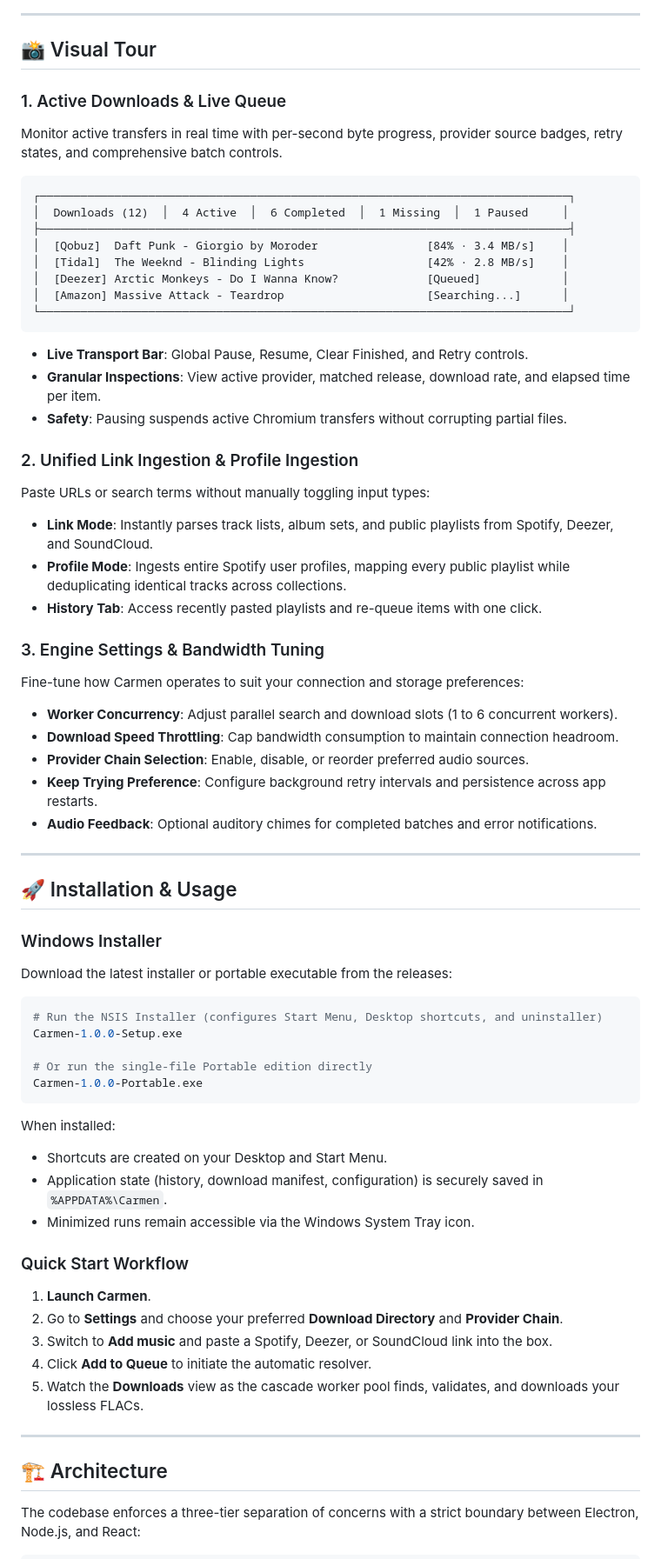
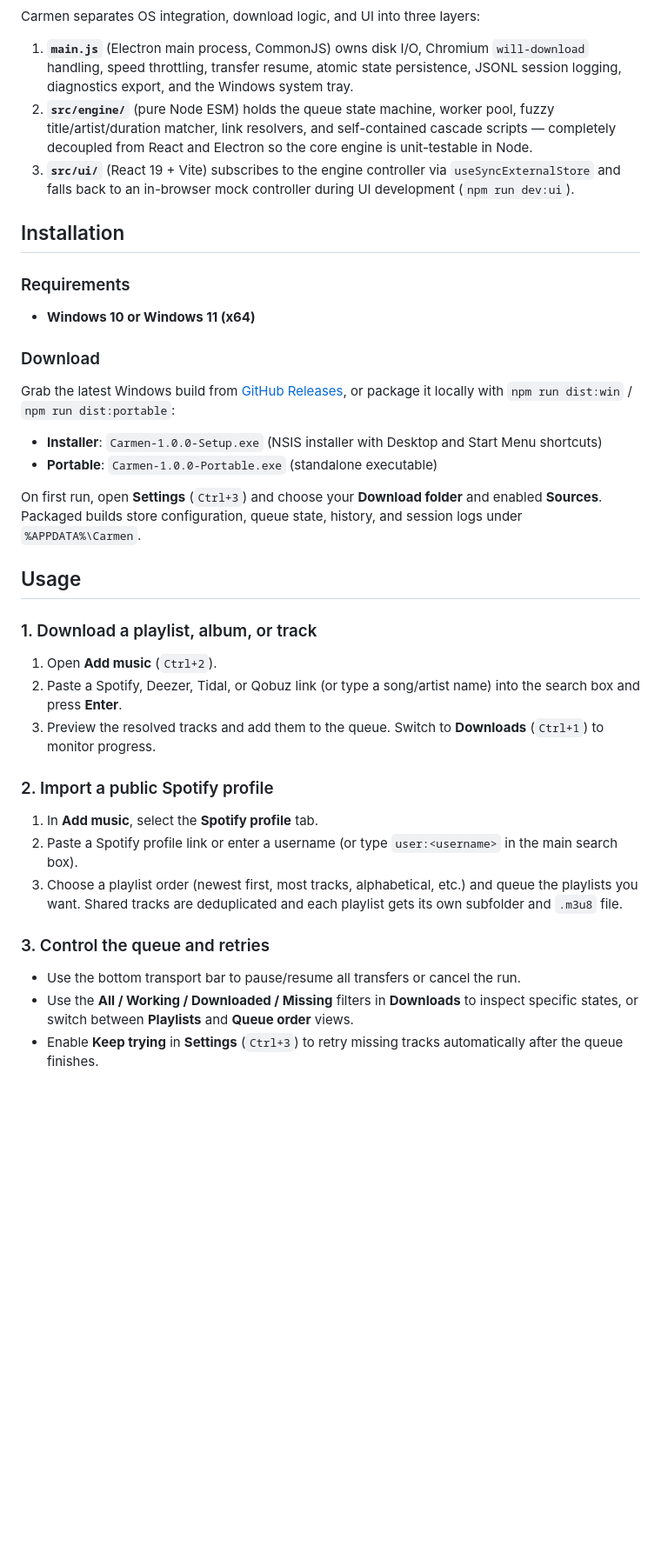
Before and after one commit to projectGloria/Carmen, a Markdown page: README.md, the part around one of its changes. Shown at 87% size. Drawn GitHub-style; blank space fills up the shorter version.

````diff
--- a/README.md
+++ b/README.md
@@ -136,75 +89,43 @@ flowchart TD
 ```
 
----
+Carmen separates OS integration, download logic, and UI into three layers:
 
-## 📸 Visual Tour
+1. **`main.js`** (Electron main process, CommonJS) owns disk I/O, Chromium `will-download` handling, speed throttling, transfer resume, atomic state persistence, JSONL session logging, diagnostics export, and the Windows system tray.
+2. **`src/engine/`** (pure Node ESM) holds the queue state machine, worker pool, fuzzy title/artist/duration matcher, link resolvers, and self-contained cascade scripts — completely decoupled from React and Electron so the core engine is unit-testable in Node.
+3. **`src/ui/`** (React 19 + Vite) subscribes to the engine controller via `useSyncExternalStore` and falls back to an in-browser mock controller during UI development (`npm run dev:ui`).
 
-### 1. Active Downloads &amp; Live Queue
-Monitor active transfers in real time with per-second byte progress, provider source badges, retry states, and comprehensive batch controls.
+## Installation
 
-```
-┌──────────────────────────────────────────────────────────────────────────────┐
-│  Downloads (12)  │  4 Active  │  6 Completed  │  1 Missing  │  1 Paused     │
-├──────────────────────────────────────────────────────────────────────────────┤
-│  [Qobuz]  Daft Punk - Giorgio by Moroder                [84% · 3.4 MB/s]    │
-│  [Tidal]  The Weeknd - Blinding Lights                  [42% · 2.8 MB/s]    │
-│  [Deezer] Arctic Monkeys - Do I Wanna Know?             [Queued]            │
-│  [Amazon] Massive Attack - Teardrop                     [Searching...]      │
-└──────────────────────────────────────────────────────────────────────────────┘
-```
+### Requirements
 
-- **Live Transport Bar**: Global Pause, Resume, Clear Finished, and Retry controls.
-- **Granular Inspections**: View active provider, matched release, download rate, and elapsed time per item.
-- **Safety**: Pausing suspends active Chromium transfers without corrupting partial files.
+- **Windows 10 or Windows 11 (x64)**
 
-### 2. Unified Link Ingestion &amp; Profile Ingestion
-Paste URLs or search terms without manually toggling input types:
+### Download
 
-- **Link Mode**: Instantly parses track lists, album sets, and public playlists from Spotify, Deezer, and SoundCloud.
-- **Profile Mode**: Ingests entire Spotify user profiles, mapping every public playlist while deduplicating identical tracks across collections.
-- **History Tab**: Access recently pasted playlists and re-queue items with one click.
+Grab the latest Windows build from [GitHub Releases](https://github.com/projectGloria/Carmen/releases), or package it locally with `npm run dist:win` / `npm run dist:portable`:
 
-### 3. Engine Settings &amp; Bandwidth Tuning
-Fine-tune how Carmen operates to suit your connection and storage preferences:
+- **Installer**: `Carmen-1.0.0-Setup.exe` (NSIS installer with Desktop and Start Menu shortcuts)
+- **Portable**: `Carmen-1.0.0-Portable.exe` (standalone executable)
 
-- **Worker Concurrency**: Adjust parallel search and download slots (1 to 6 concurrent workers).
-- **Download Speed Throttling**: Cap bandwidth consumption to maintain connection headroom.
-- **Provider Chain Selection**: Enable, disable, or reorder preferred audio sources.
-- **Keep Trying Preference**: Configure background retry intervals and persistence across app restarts.
-- **Audio Feedback**: Optional auditory chimes for completed batches and error notifications.
+On first run, open **Settings** (`Ctrl+3`) and choose your **Download folder** and enabled **Sources**. Packaged builds store configuration, queue state, history, and session logs under `%APPDATA%\Carmen`.
 
----
+## Usage
 
-## 🚀 Installation &amp; Usage
+### 1. Download a playlist, album, or track
 
-### Windows Installer
+1. Open **Add music** (`Ctrl+2`).
+2. Paste a Spotify, Deezer, Tidal, or Qobuz link (or type a song/artist name) into the search box and press **Enter**.
+3. Preview the resolved tracks and add them to the queue. Switch to **Downloads** (`Ctrl+1`) to monitor progress.
 
-Download the latest installer or portable executable from the releases:
+### 2. Import a public Spotify profile
 
-```powershell
-# Run the NSIS Installer (configures Start Menu, Desktop shortcuts, and uninstaller)
-Carmen-1.0.0-Setup.exe
+1. In **Add music**, select the **Spotify profile** tab.
+2. Paste a Spotify profile link or enter a username (or type `user:<username>` in the main search box).
+3. Choose a playlist order (newest first, most tracks, alphabetical, etc.) and queue the playlists you want. Shared tracks are deduplicated and each playlist gets its own subfolder and `.m3u8` file.
 
-# Or run the single-file Portable edition directly
-Carmen-1.0.0-Portable.exe
-```
+### 3. Control the queue and retries
 
-When installed:
-- Shortcuts are created on your Desktop and Start Menu.
-- Application state (history, download manifest, configuration) is securely saved in `%APPDATA%\Carmen`.
-- Minimized runs remain accessible via the Windows System Tray icon.
+- Use the bottom transport bar to pause/resume all transfers or cancel the run.
+- Use the **All / Working / Downloaded / Missing** filters in **Downloads** to inspect specific states, or switch between **Playlists** and **Queue order** views.
+- Enable **Keep trying** in **Settings** (`Ctrl+3`) to retry missing tracks automatically after the queue finishes.
 
-### Quick Start Workflow
-
-1. **Launch Carmen**.
-2. Go to **Settings** and choose your preferred **Download Directory** and **Provider Chain**.
-3. Switch to **Add music** and paste a Spotify, Deezer, or SoundCloud link into the box.
-4. Click **Add to Queue** to initiate the automatic resolver.
-5. Watch the **Downloads** view as the cascade worker pool finds, validates, and downloads your lossless FLACs.
-
----
-
-## 🏗️ Architecture
-
-The codebase enforces a three-tier separation of concerns with a strict boundary between Electron, Node.js, and React:
-
````
Also changed, not shown: other parts of README.md (+105 -184 lines), CONTRIBUTING.md (added, +52 -0 lines), docs/assets/add-music.png (added), docs/assets/downloads.png (added), docs/assets/settings.png (added), docs/assets/sources.png (added), 2 other files.
